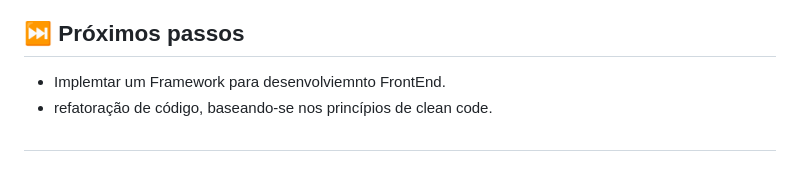
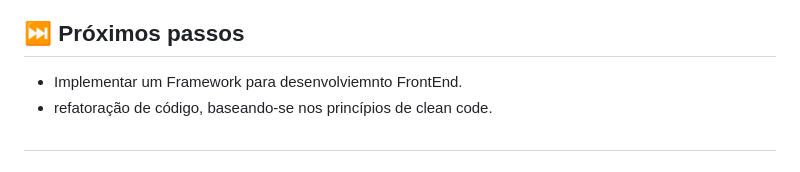
Before and after one commit to LuizMoura-88/servico_de_streaming, a Markdown page: README.md, the part around the change. Rendered like a GitHub page.

```diff
--- a/README.md
+++ b/README.md
@@ -65,7 +65,7 @@ desenvolvidos no arquivo JavaScript oferecendo recursos de comandos ao interagir
 
 ## ⏭️ Próximos passos
 
-* Implemtar um Framework para desenvolviemnto FrontEnd.
+* Implementar um Framework para desenvolviemnto FrontEnd.
 * refatoração de código, baseando-se nos princípios de clean code.
 
 ##
```
